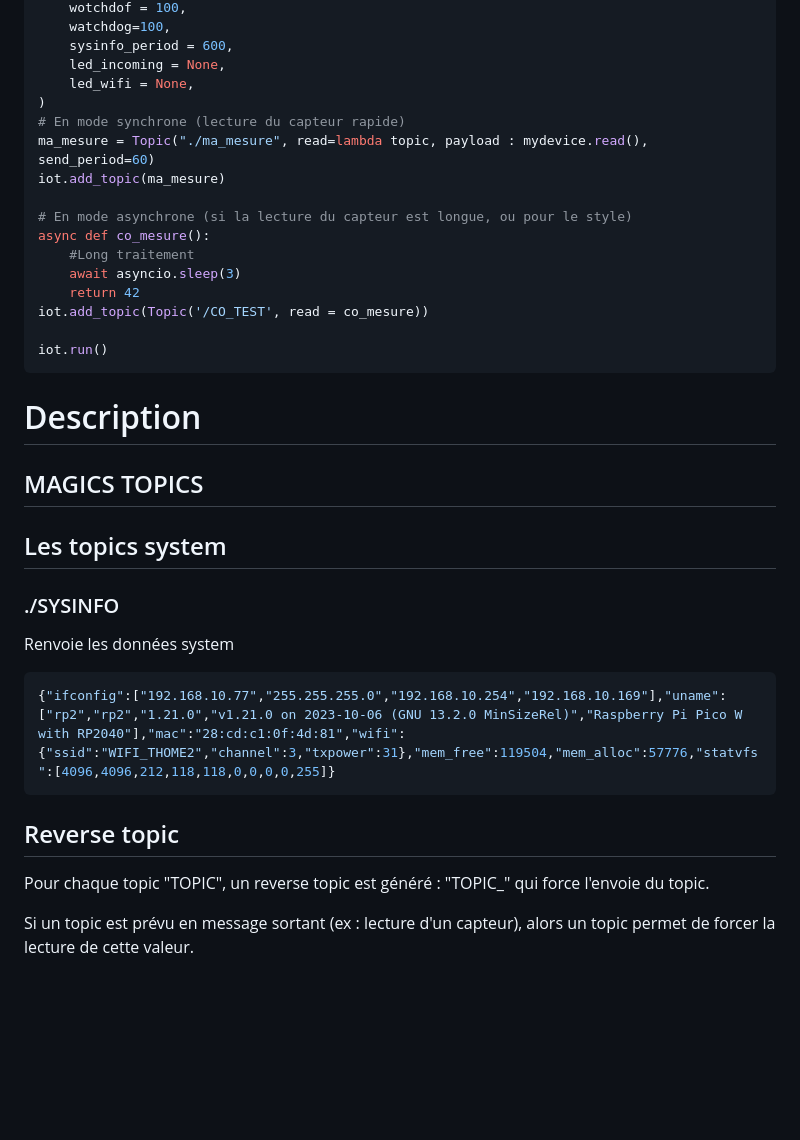
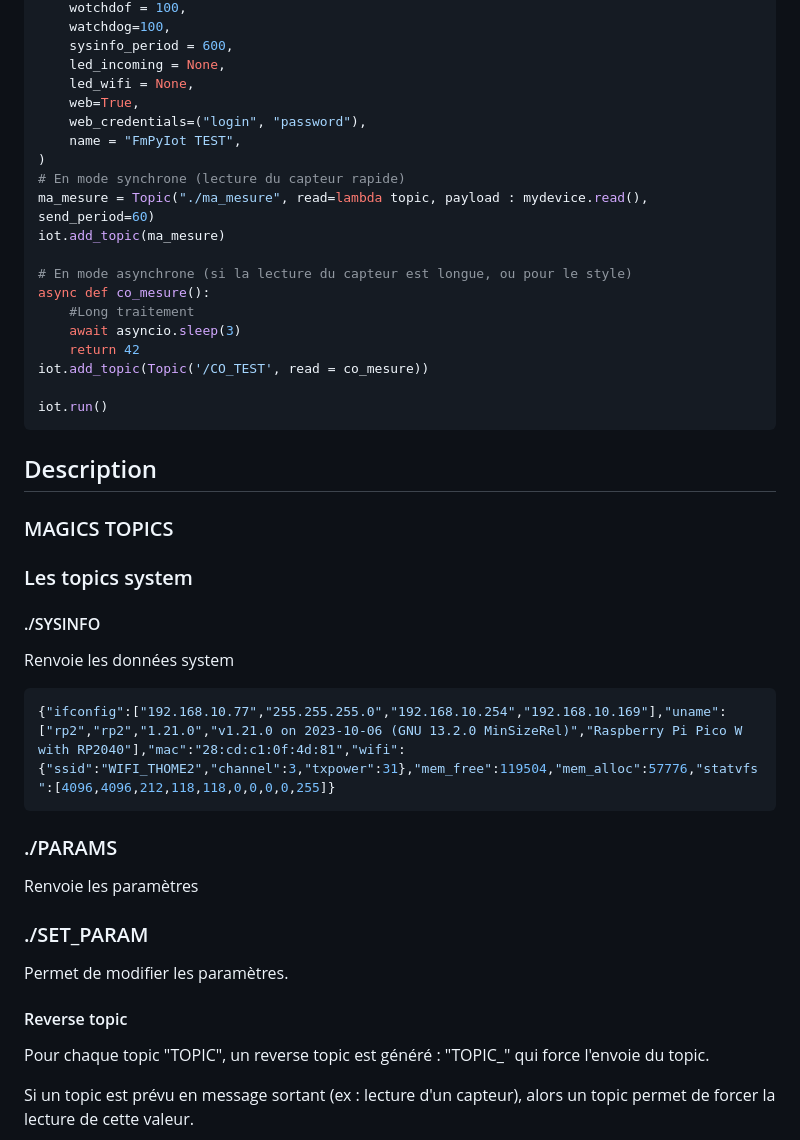
Before and after one commit to FredThx/FmPyIOT, a Markdown page: readme.md, the part around the change printed below. Drawn GitHub-style; blank space fills up the shorter version.

````diff
--- a/readme.md
+++ b/readme.md
@@ -34,6 +36,9 @@ iot = FmPyIot(
     sysinfo_period = 600,
     led_incoming = None,
     led_wifi = None,
+    web=True,
+    web_credentials=("login", "password"),
+    name = "FmPyIot TEST",
 )
 # En mode synchrone (lecture du capteur rapide)
 ma_mesure = Topic("./ma_mesure", read=lambda topic, payload : mydevice.read(), send_period=60)
@@ -49,13 +54,13 @@ iot.add_topic(Topic('/CO_TEST', read = co_mesure))
 iot.run()
 ```
 
-# Description
+## Description
 
-## MAGICS TOPICS
+### MAGICS TOPICS
 
-## Les topics system
+### Les topics system
 
-### ./SYSINFO
+#### ./SYSINFO
 
 Renvoie les données system
 
@@ -63,7 +68,13 @@ Renvoie les données system
 {"ifconfig":["192.168.10.77","255.255.255.0","192.168.10.254","192.168.10.169"],"uname":["rp2","rp2","1.21.0","v1.21.0 on 2023-10-06 (GNU 13.2.0 MinSizeRel)","Raspberry Pi Pico W with RP2040"],"mac":"28:cd:c1:0f:4d:81","wifi":{"ssid":"WIFI_THOME2","channel":3,"txpower":31},"mem_free":119504,"mem_alloc":57776,"statvfs":[4096,4096,212,118,118,0,0,0,0,255]}
 ```
 
-## Reverse topic
+### ./PARAMS
+Renvoie les paramètres
+
+### ./SET_PARAM
+Permet de modifier les paramètres.
+
+#### Reverse topic
 
 Pour chaque topic "TOPIC", un reverse topic est généré : "TOPIC_" qui force l'envoie du topic.
 
````
Also changed, not shown: other parts of readme.md (+34 -1 lines), image/readme/1699181056625.png (added), image/readme/1699181163079.png (added), image/readme/1699181194181.png (added), image/readme/1699181207273.png (added), image/readme/1699181220867.png (added).
